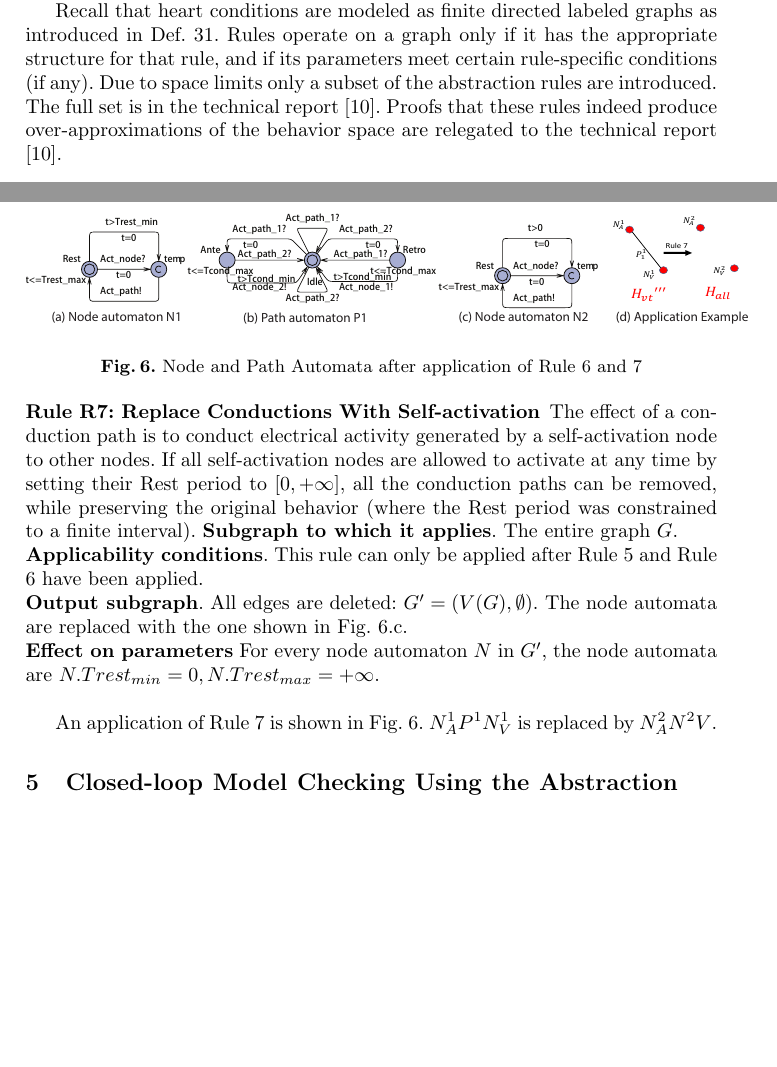
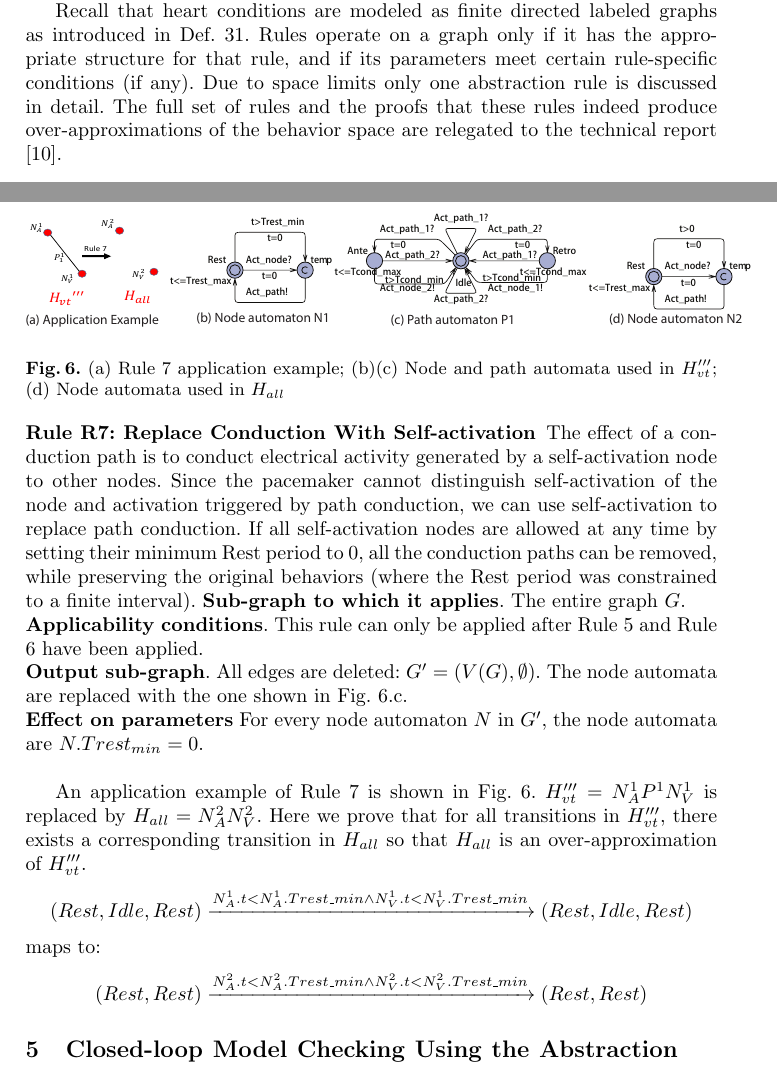
Before and after one commit to mlab-upenn/REGAR-FORMAT15, a LaTeX paper (main.tex, which reads abstractionRules.tex): two parts of pages 9 and 10 of 16, joined at a grey line, cut so that both start at the same text, the shorter picture padded with empty space. Compiled offline with pdfLaTeX.

Commit message:
abstraction draft

```diff
--- a/abstractionRules.tex
+++ b/abstractionRules.tex
@@ -10,9 +10,7 @@ Recall that heart conditions are modeled as finite directed labeled graphs as in
 %Let $\Gc$ be the set of labeled graphs, and $2^\Gc$ be the power set of $\Gc$.
 %An abstraction rule is a function $2^\Gc \rightarrow \Gc$.
 Rules operate on a graph only if it has the appropriate structure for that rule, and if its parameters meet certain rule-specific conditions (if any).
-Due to space limits only a subset of the abstraction rules are introduced.
-The full set is in the technical report \cite{regar_tech}.
-Proofs that these rules indeed produce over-approximations of the behavior space are relegated to the technical report \cite{regar_tech}.
+Due to space limits only one abstraction rule is discussed in detail. The full set of rules and the proofs that these rules indeed produce over-approximations of the behavior space are relegated to the technical report \cite{regar_tech}.
 %\input{rule1}
 %\input{rule2}
 
@@ -65,24 +63,27 @@ Proofs that these rules indeed produce over-approximations of the behavior space
 	\centering
 	\includegraphics[width=1.05\textwidth]{figs/rule5.pdf}
 	%\vspace{-5pt}
-	\caption{\small Node and Path Automata after application of Rule 6 and 7}
+	\caption{\small (a) Rule 7 application example; (b)(c) Node and path automata used in $H_{vt}'''$; (d) Node automata used in $H_{all}$ }
 	\vspace{-10pt}
 	\label{fig:rule5}
 \end{figure}
 
-\subsubsection{Rule R7: Replace Conductions With Self-activation}
-The effect of a conduction path is to conduct electrical activity generated by a self-activation node to other nodes.
-If all self-activation nodes are allowed to activate at any time by setting their Rest period to $[0,+\infty]$, all the conduction paths can be removed, while preserving the original behavior (where the Rest period was constrained to a finite interval).
-\textbf{Subgraph to which it applies}.
+\subsubsection{Rule R7: Replace Conduction With Self-activation}
+The effect of a conduction path is to conduct electrical activity generated by a self-activation node to other nodes. Since the pacemaker cannot distinguish self-activation of the node and activation triggered by path conduction, we can use self-activation to replace path conduction.
+If all self-activation nodes are allowed at any time by setting their minimum Rest period to 0, all the conduction paths can be removed, while preserving the original behaviors (where the Rest period was constrained to a finite interval).
+\textbf{Sub-graph to which it applies}.
 The entire graph $G$.\\
 \textbf{Applicability conditions}.
 This rule can only be applied after Rule 5 and Rule 6 have been applied.\\
-\textbf{Output subgraph}.
+\textbf{Output sub-graph}.
 All edges are deleted: $G' = (V(G), \emptyset)$. The node automata are replaced with the one shown in \figref{rule5}.c.\\
 \textbf{Effect on parameters}
-For every node automaton $N$ in $G'$, the node automata are $N.Trest_{min}=0,N.Trest_{max} = +\infty$.\\
+For every node automaton $N$ in $G'$, the node automata are $N.Trest_{min}=0$.\\
 
-An application of Rule 7 is shown in \figref{rule5}. $N^1_AP^1N^1_V$ is replaced by $N^2_AN^2V$.
+An application example of Rule 7 is shown in \figref{rule5}. $H_{vt}'''=N^1_AP^1N^1_V$ is replaced by $H_{all}=N^2_AN^2_V$. Here we prove that for all transitions in $H_{vt}'''$, there exists a corresponding transition in $H_{all}$ so that $H_{all}$ is an over-approximation of $H_{vt}'''$.
+$$(Rest,Idle,Rest)\xrightarrow[]{N^1_A.t<N^1_A.Trest\_min \wedge N^1_V.t<N^1_V.Trest\_min}(Rest,Idle,Rest)$$
+maps to:
+$$(Rest,Rest)\xrightarrow[]{N^2_A.t<N^2_A.Trest\_min \wedge N^2_V.t<N^2_V.Trest\_min}(Rest,Rest)$$
 
 %\begin{figure}[!h]
 %	\centering
```
Also changed, not shown: figs/rule5.pdf, 1 other file.
